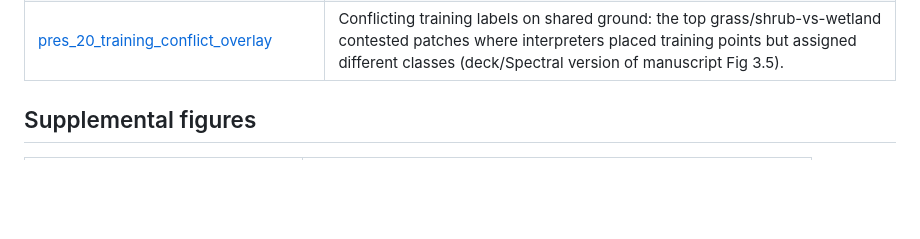
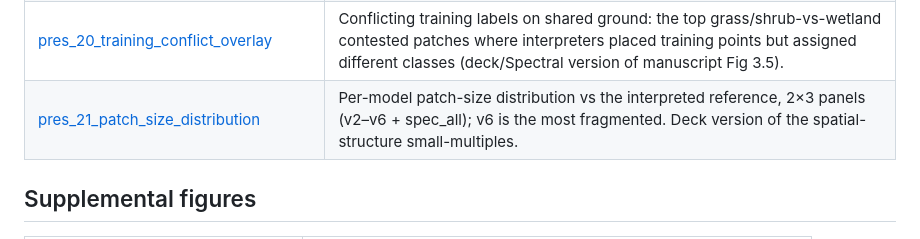
Before and after one commit to mburns2002/Landcover_Interpretation, a Markdown page: presentation/figures/README.md, the part around the change. Drawn GitHub-style; blank space fills up the shorter version.

```diff
--- a/presentation/figures/README.md
+++ b/presentation/figures/README.md
@@ -29,6 +29,7 @@ Generators live in `presentation/scripts/` (same stem as the figure).
 | [pres_18_changeagent_f1_5class](pres_18_changeagent_f1_5class.png) · [full](pres_18_changeagent_f1_5class_full.png) · [vs ceiling](pres_18_changeagent_f1_vs_ceiling.png) | Five-class change F1 grouped by change agent, colored by model; the ceiling version overlays the interpreter agreement. |
 | [pres_19_interpreter_ceiling_5class](pres_19_interpreter_ceiling_5class.png) | Per-class inter-interpreter agreement F1 (95% CI): the human ceiling on classifier F1. |
 | [pres_20_training_conflict_overlay](pres_20_training_conflict_overlay.png) | Conflicting training labels on shared ground: the top grass/shrub-vs-wetland contested patches where interpreters placed training points but assigned different classes (deck/Spectral version of manuscript Fig 3.5). |
+| [pres_21_patch_size_distribution](pres_21_patch_size_distribution.png) | Per-model patch-size distribution vs the interpreted reference, 2×3 panels (v2–v6 + spec_all); v6 is the most fragmented. Deck version of the spatial-structure small-multiples. |
 
 ## Supplemental figures
 
```
Also changed, not shown: presentation/figures/pres_21_patch_size_distribution.png (added), 1 other file.
